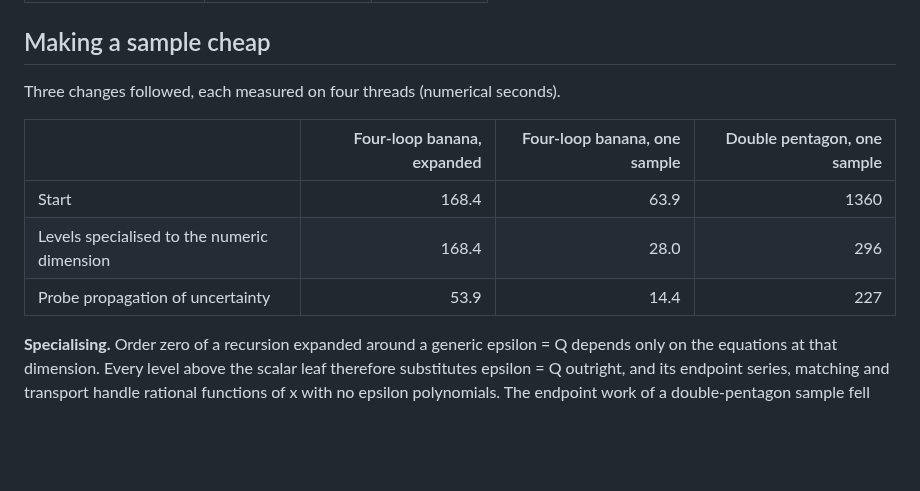
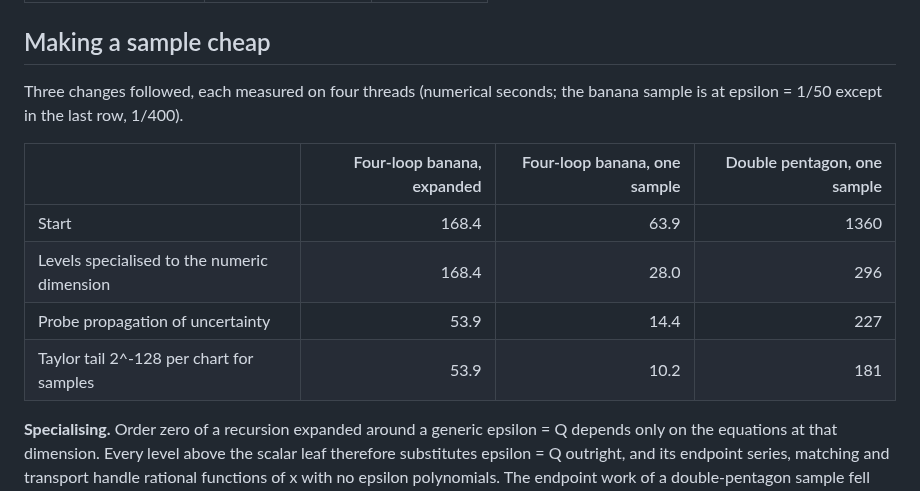
Before and after one commit to modulargraph/diffexp_refactored, a Markdown page: docs/recursion-cost-experiments.md, the part around the change. GitHub-like rendering; blank space fills up the shorter version.

Commit message:
Docs: sample timings with the 2^-128 tail
Co-Authored-By: Claude Fable 5.2 <noreply@anthropic.com>
Claude-Session: https://claude.ai/code/session_01MKBXF4j79CtpaCwfXDs2PE

```diff
--- a/docs/recursion-cost-experiments.md
+++ b/docs/recursion-cost-experiments.md
@@ -87,13 +87,15 @@ leaf digits 12) took 1360 s; its value is
 
 ## Making a sample cheap
 
-Three changes followed, each measured on four threads (numerical seconds).
+Three changes followed, each measured on four threads (numerical seconds;
+the banana sample is at epsilon = 1/50 except in the last row, 1/400).
 
 | | Four-loop banana, expanded | Four-loop banana, one sample | Double pentagon, one sample |
 | --- | ---: | ---: | ---: |
 | Start | 168.4 | 63.9 | 1360 |
 | Levels specialised to the numeric dimension | 168.4 | 28.0 | 296 |
 | Probe propagation of uncertainty | 53.9 | 14.4 | 227 |
+| Taylor tail 2^-128 per chart for samples | 53.9 | 10.2 | 181 |
 
 **Specialising.** Order zero of a recursion expanded around a generic
 epsilon = Q depends only on the equations at that dimension. Every level
```
